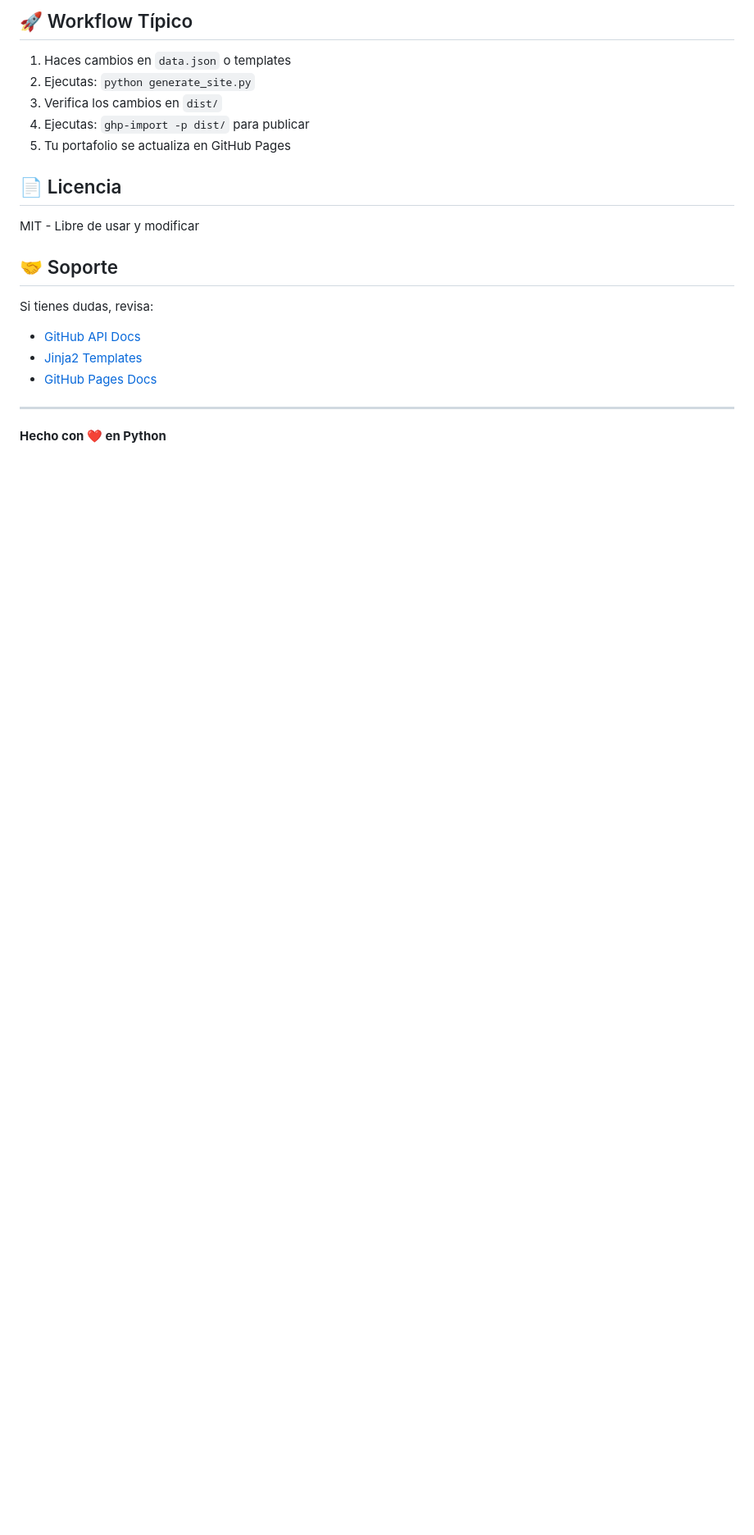
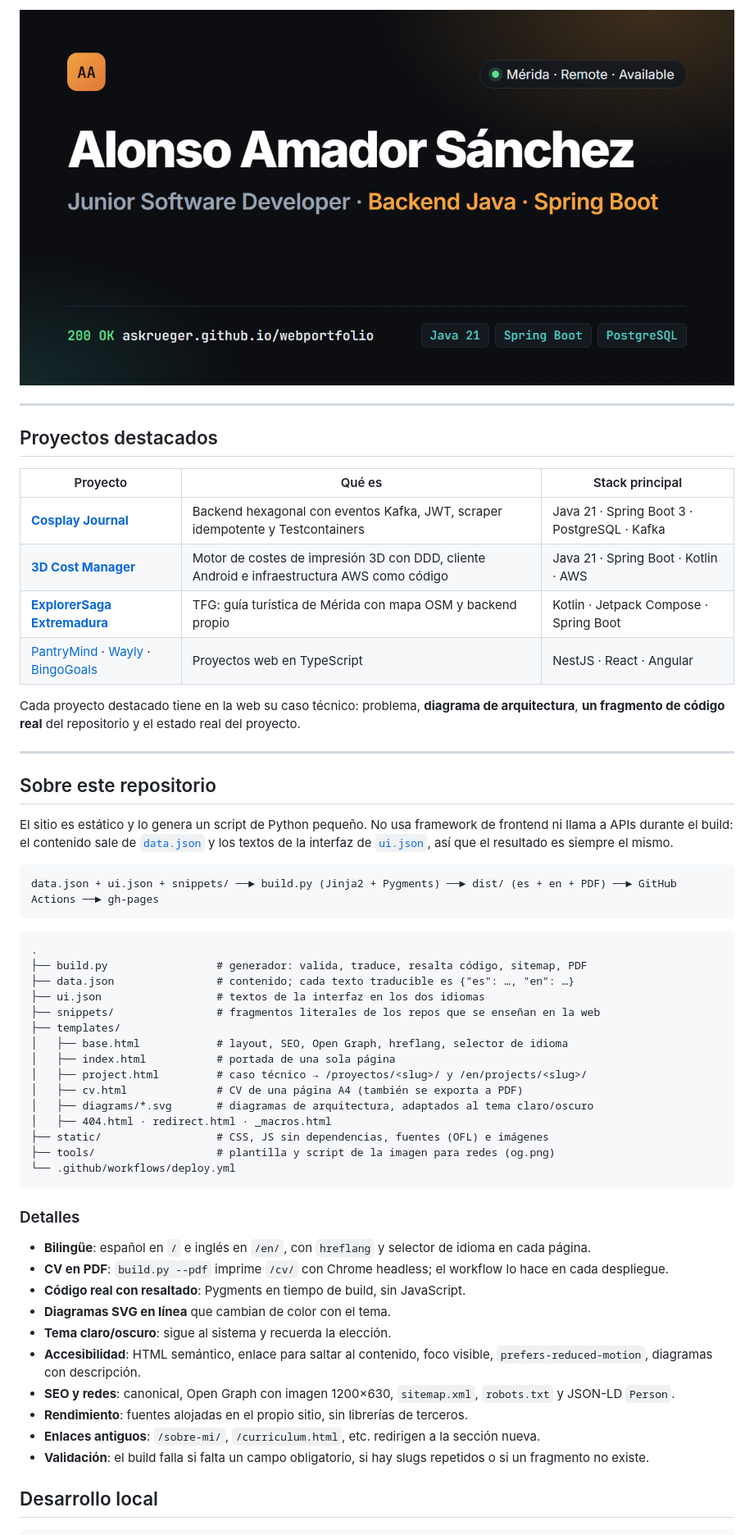
Before and after one commit to AsKrueger/webportfolio, a Markdown page: README.md, the part around one of its changes. Shown at 82% size. GitHub-like rendering; blank space fills up the shorter version.

Commit message:
docs: rewrite README for the new portfolio

````diff
--- a/README.md
+++ b/README.md
@@ -158,22 +9,58 @@ webportfolio/
-## 🚀 Workflow Típico
-
-1. Haces cambios en `data.json` o templates
-2. Ejecutas: `python generate_site.py`
-3. Verifica los cambios en `dist/`
-4. Ejecutas: `ghp-import -p dist/` para publicar
-5. Tu portafolio se actualiza en GitHub Pages
-
-## 📄 Licencia
-
-MIT - Libre de usar y modificar
-
-## 🤝 Soporte
-
-Si tienes dudas, revisa:
-- [GitHub API Docs](https://docs.github.com/en/rest)
-- [Jinja2 Templates](https://jinja.palletsprojects.com/)
-- [GitHub Pages Docs](https://docs.github.com/en/pages)
+[![Vista previa del portfolio](static/img/og.png)](https://askrueger.github.io/webportfolio/)
 
 ---
 
-**Hecho con ❤️ en Python**
+## Proyectos destacados
+
+| Proyecto | Qué es | Stack principal |
+| --- | --- | --- |
+| [**Cosplay Journal**](https://github.com/AsKrueger/Cosplay-Journal) | Backend hexagonal con eventos Kafka, JWT, scraper idempotente y Testcontainers | Java 21 · Spring Boot 3 · PostgreSQL · Kafka |
+| [**3D Cost Manager**](https://github.com/AsKrueger/Calculadora3D) | Motor de costes de impresión 3D con DDD, cliente Android e infraestructura AWS como código | Java 21 · Spring Boot · Kotlin · AWS |
+| [**ExplorerSaga Extremadura**](https://github.com/AsKrueger/ExplorerSaga-Extremadura) | TFG: guía turística de Mérida con mapa OSM y backend propio | Kotlin · Jetpack Compose · Spring Boot |
+| [PantryMind](https://github.com/AsKrueger/PantryMind) · [Wayly](https://github.com/AsKrueger/Wayly) · [BingoGoals](https://github.com/AsKrueger/BingoGoals) | Proyectos web en TypeScript | NestJS · React · Angular |
+
+Cada proyecto destacado tiene en la web su caso técnico: problema, **diagrama de arquitectura**, **un fragmento de código real** del repositorio y el estado real del proyecto.
+
+---
+
+## Sobre este repositorio
+
+El sitio es estático y lo genera un script de Python pequeño. No usa framework de frontend ni llama a APIs durante el build: el contenido sale de [`data.json`](data.json) y los textos de la interfaz de [`ui.json`](ui.json), así que el resultado es siempre el mismo.
+
+```
+data.json + ui.json + snippets/ ──► build.py (Jinja2 + Pygments) ──► dist/ (es + en + PDF) ──► GitHub Actions ──► gh-pages
+```
+
+```
+.
+├── build.py                 # generador: valida, traduce, resalta código, sitemap, PDF
+├── data.json                # contenido; cada texto traducible es {"es": …, "en": …}
+├── ui.json                  # textos de la interfaz en los dos idiomas
+├── snippets/                # fragmentos literales de los repos que se enseñan en la web
+├── templates/
+│   ├── base.html            # layout, SEO, Open Graph, hreflang, selector de idioma
+│   ├── index.html           # portada de una sola página
+│   ├── project.html         # caso técnico → /proyectos/<slug>/ y /en/projects/<slug>/
+│   ├── cv.html              # CV de una página A4 (también se exporta a PDF)
+│   ├── diagrams/*.svg       # diagramas de arquitectura, adaptados al tema claro/oscuro
+│   ├── 404.html · redirect.html · _macros.html
+├── static/                  # CSS, JS sin dependencias, fuentes (OFL) e imágenes
+├── tools/                   # plantilla y script de la imagen para redes (og.png)
+└── .github/workflows/deploy.yml
+```
+
+### Detalles
+
+- **Bilingüe**: español en `/` e inglés en `/en/`, con `hreflang` y selector de idioma en cada página.
+- **CV en PDF**: `build.py --pdf` imprime `/cv/` con Chrome headless; el workflow lo hace en cada despliegue.
+- **Código real con resaltado**: Pygments en tiempo de build, sin JavaScript.
+- **Diagramas SVG en línea** que cambian de color con el tema.
+- **Tema claro/oscuro**: sigue al sistema y recuerda la elección.
+- **Accesibilidad**: HTML semántico, enlace para saltar al contenido, foco visible, `prefers-reduced-motion`, diagramas con descripción.
+- **SEO y redes**: canonical, Open Graph con imagen 1200×630, `sitemap.xml`, `robots.txt` y JSON-LD `Person`.
+- **Rendimiento**: fuentes alojadas en el propio sitio, sin librerías de terceros.
+- **Enlaces antiguos**: `/sobre-mi/`, `/curriculum.html`, etc. redirigen a la sección nueva.
+- **Validación**: el build falla si falta un campo obligatorio, si hay slugs repetidos o si un fragmento no existe.
+
+## Desarrollo local
+
````
Also changed, not shown: other parts of README.md (+20 -153 lines).
